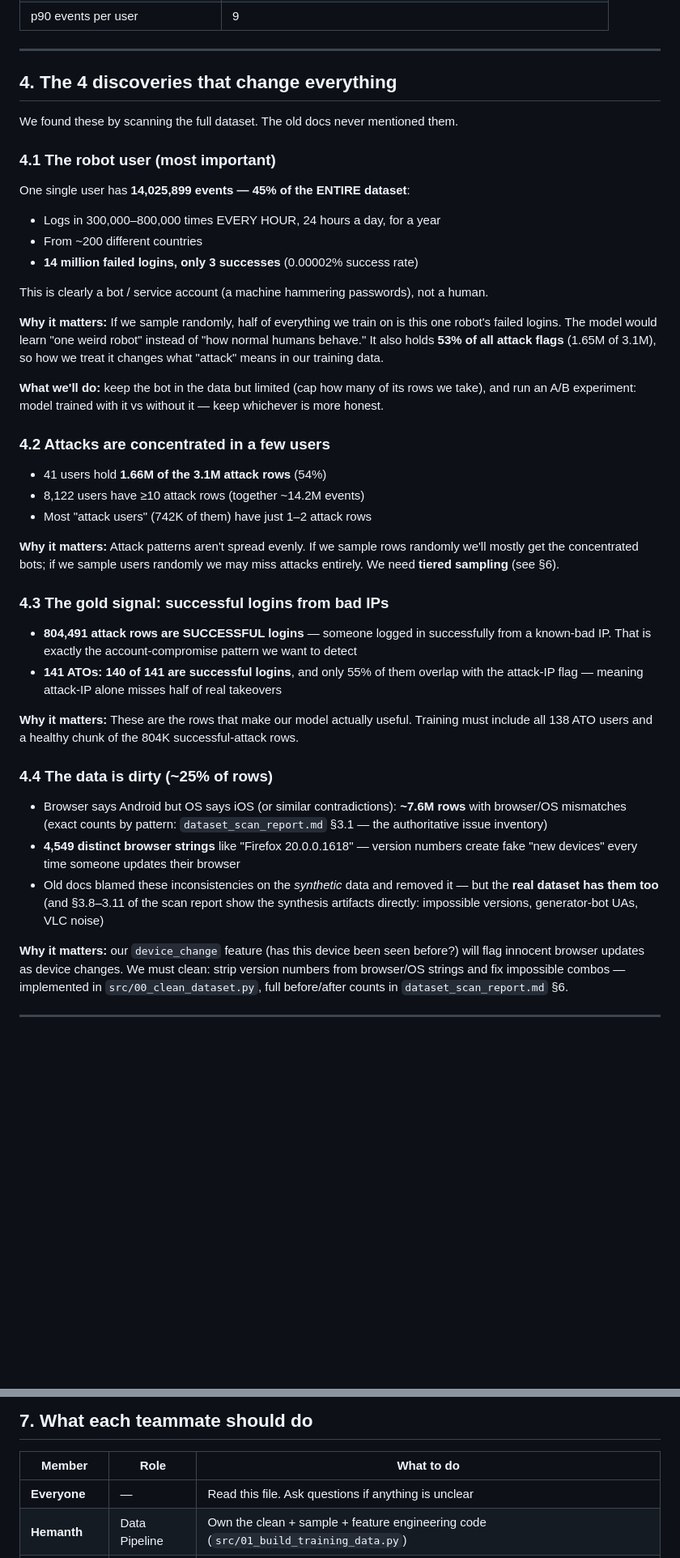
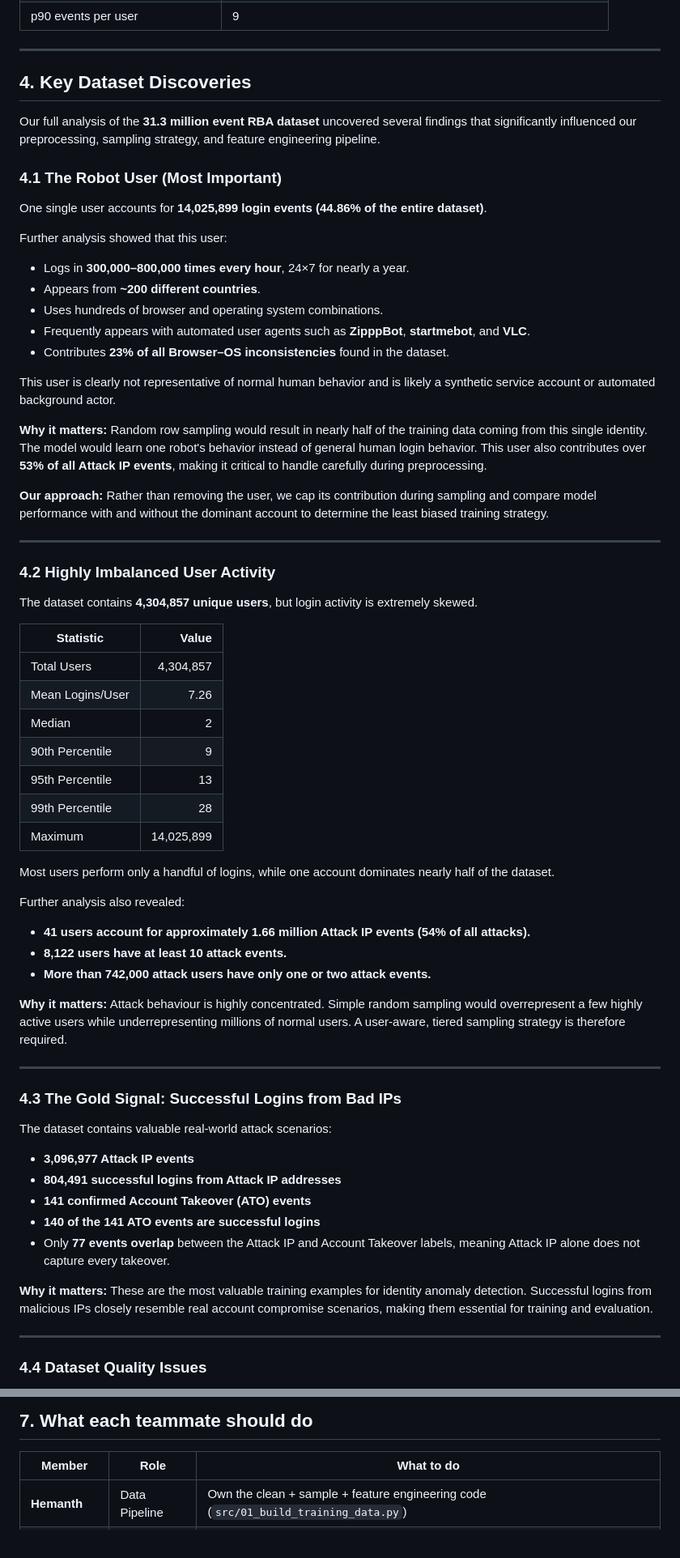
Before and after one commit to urvashiritu/MAJOR-PAIN-ATE-, a Markdown page: DATASET_FINDINGS_VERIFIED.md, 2 parts joined by grey strips. Shown at 81% size. Drawn GitHub-style; blank space fills up the shorter version.

Commit message:
Revise dataset findings documentation for clarity
Updated the document to clarify dataset findings and improve readability. Adjusted headings, corrected phrasing, and enhanced descriptions of key discoveries.

```diff
--- a/DATASET_FINDINGS_VERIFIED.md
+++ b/DATASET_FINDINGS_VERIFIED.md
@@ -52,45 +51,69 @@ Someone actually scanned all 31,269,264 rows (it takes only 5 seconds on our lap
 
 ---
 
-## 4. The 4 discoveries that change everything
+## 4. Key Dataset Discoveries
 
-We found these by scanning the full dataset. The old docs never mentioned them.
+Our full analysis of the **31.3 million event RBA dataset** uncovered several findings that significantly influenced our preprocessing, sampling strategy, and feature engineering pipeline.
 
-### 4.1 The robot user (most important)
+### 4.1 The Robot User (Most Important)
 
-One single user has **14,025,899 events — 45% of the ENTIRE dataset**:
+One single user accounts for **14,025,899 login events (44.86% of the entire dataset)**.
 
-- Logs in 300,000–800,000 times EVERY HOUR, 24 hours a day, for a year
-- From ~200 different countries
-- **14 million failed logins, only 3 successes** (0.00002% success rate)
+Further analysis showed that this user:
 
-This is clearly a bot / service account (a machine hammering passwords), not a human.
+- Logs in **300,000–800,000 times every hour**, 24×7 for nearly a year.
+- Appears from **~200 different countries**.
+- Uses hundreds of browser and operating system combinations.
+- Frequently appears with automated user agents such as **ZipppBot**, **startmebot**, and **VLC**.
+- Contributes **23% of all Browser–OS inconsistencies** found in the dataset.
 
-**Why it matters:** If we sample randomly, half of everything we train on is this one robot's failed logins. The model would learn "one weird robot" instead of "how normal humans behave." It also holds **53% of all attack flags** (1.65M of 3.1M), so how we treat it changes what "attack" means in our training data.
+This user is clearly not representative of normal human behavior and is likely a synthetic service account or automated background actor.
 
-**What we'll do:** keep the bot in the data but limited (cap how many of its rows we take), and run an A/B experiment: model trained with it vs without it — keep whichever is more honest.
+**Why it matters:** Random row sampling would result in nearly half of the training data coming from this single identity. The model would learn one robot's behavior instead of general human login behavior. This user also contributes over **53% of all Attack IP events**, making it critical to handle carefully during preprocessing.
 
-### 4.2 Attacks are concentrated in a few users
-
-- 41 users hold **1.66M of the 3.1M attack rows** (54%)
-- 8,122 users have ≥10 attack rows (together ~14.2M events)
-- Most "attack users" (742K of them) have just 1–2 attack rows
-
-**Why it matters:** Attack patterns aren't spread evenly. If we sample rows randomly we'll mostly get the concentrated bots; if we sample users randomly we may miss attacks entirely. We need **tiered sampling** (see §6).
-
-### 4.3 The gold signal: successful logins from bad IPs
-
-- **804,491 attack rows are SUCCESSFUL logins** — someone logged in successfully from a known-bad IP. That is exactly the account-compromise pattern we want to detect
-- **141 ATOs: 140 of 141 are successful logins**, and only 55% of them overlap with the attack-IP flag — meaning attack-IP alone misses half of real takeovers
-
-**Why it matters:** These are the rows that make our model actually useful. Training must include all 138 ATO users and a healthy chunk of the 804K successful-attack rows.
-
-### 4.4 The data is dirty (~25% of rows)
-
-- Browser says Android but OS says iOS (or similar contradictions): **~7.6M rows** with browser/OS mismatches (exact counts by pattern: `dataset_scan_report.md` §3.1 — the authoritative issue inventory)
-- **4,549 distinct browser strings** like "Firefox 20.0.0.1618" — version numbers create fake "new devices" every time someone updates their browser
-- Old docs blamed these inconsistencies on the *synthetic* data and removed it — but the **real dataset has them too** (and §3.8–3.11 of the scan report show the synthesis artifacts directly: impossible versions, generator-bot UAs, VLC noise)
-
-**Why it matters:** our `device_change` feature (has this device been seen before?) will flag innocent browser updates as device changes. We must clean: strip version numbers from browser/OS strings and fix impossible combos — implemented in `src/00_clean_dataset.py`, full before/after counts in `dataset_scan_report.md` §6.
+**Our approach:** Rather than removing the user, we cap its contribution during sampling and compare model performance with and without the dominant account to determine the least biased training strategy.
 
 ---
+
+### 4.2 Highly Imbalanced User Activity
+
+The dataset contains **4,304,857 unique users**, but login activity is extremely skewed.
+
+| Statistic | Value |
+|-----------|------:|
+| Total Users | 4,304,857 |
+| Mean Logins/User | 7.26 |
+| Median | 2 |
+| 90th Percentile | 9 |
+| 95th Percentile | 13 |
+| 99th Percentile | 28 |
+| Maximum | 14,025,899 |
+
+Most users perform only a handful of logins, while one account dominates nearly half of the dataset.
+
+Further analysis also revealed:
+
+- **41 users account for approximately 1.66 million Attack IP events (54% of all attacks).**
+- **8,122 users have at least 10 attack events.**
+- **More than 742,000 attack users have only one or two attack events.**
+
+**Why it matters:** Attack behaviour is highly concentrated. Simple random sampling would overrepresent a few highly active users while underrepresenting millions of normal users. A user-aware, tiered sampling strategy is therefore required.
+
+---
+
+### 4.3 The Gold Signal: Successful Logins from Bad IPs
+
+The dataset contains valuable real-world attack scenarios:
+
+- **3,096,977 Attack IP events**
+- **804,491 successful logins from Attack IP addresses**
+- **141 confirmed Account Takeover (ATO) events**
+- **140 of the 141 ATO events are successful logins**
+- Only **77 events overlap** between the Attack IP and Account Takeover labels, meaning Attack IP alone does not capture every takeover.
+
+**Why it matters:** These are the most valuable training examples for identity anomaly detection. Successful logins from malicious IPs closely resemble real account compromise scenarios, making them essential for training and evaluation.
+
+---
+
+### 4.4 Dataset Quality Issues
+
@@ -136,7 +210,6 @@ The current `data/processed/training_data.csv` (18,191 rows) is broken and will
 
 | Member | Role | What to do |
 |---|---|---|
-| **Everyone** | — | Read this file. Ask questions if anything is unclear |
 | **Hemanth** | Data Pipeline | Own the clean + sample + feature engineering code (`src/01_build_training_data.py`) |
 | **Urvashi** | ML Models | Own training + evaluation (`src/02_train_models.py`, `src/03_evaluate.py`) — train on Hemanth's output, report REAL numbers |
 | **Veenashree** | Dashboard | Own the dashboard (Streamlit) that shows live events + alerts |
```
Also changed, not shown: other parts of DATASET_FINDINGS_VERIFIED.md (+52 -2 lines).
